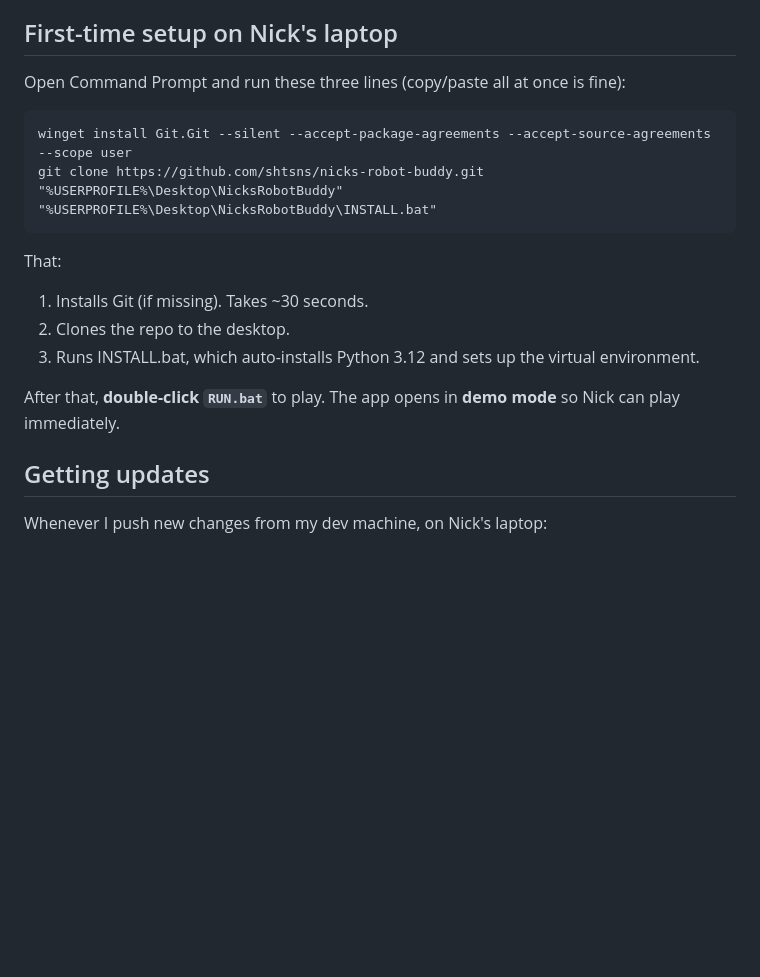
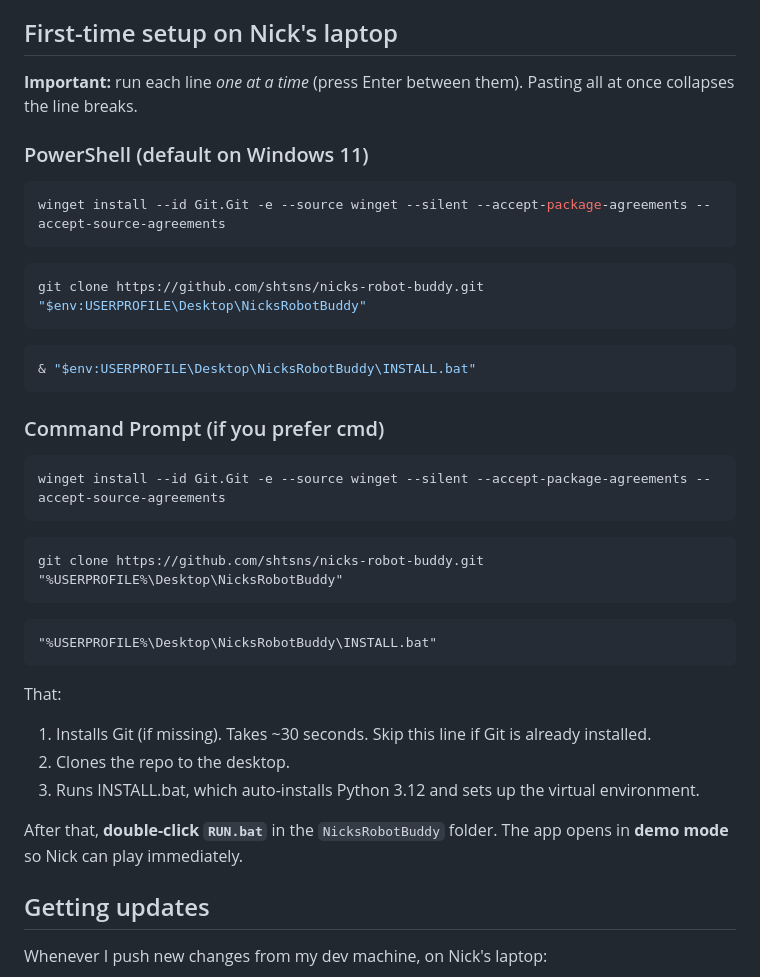
Before and after one commit to shtsns/nicks-robot-buddy, a Markdown page: README.md, the part around the change. Drawn GitHub-style; blank space fills up the shorter version.

Commit message:
Fix install commands: separate lines + PowerShell variant
PowerShell doesn't expand %USERPROFILE% (uses $env:USERPROFILE), and
pasting multi-line code blocks tends to collapse them onto a single line —
which makes winget try to install everything as one giant package name.
Add explicit PowerShell + CMD variants and tell users to paste one at a time.

````diff
--- a/README.md
+++ b/README.md
@@ -14,20 +14,38 @@ The robot side runs in **dry-run** until you connect a paired mBot, so the app i
 
 ## First-time setup on Nick's laptop
 
-Open Command Prompt and run these three lines (copy/paste all at once is fine):
+**Important:** run each line *one at a time* (press Enter between them). Pasting all at once collapses the line breaks.
 
+### PowerShell (default on Windows 11)
+
+```powershell
+winget install --id Git.Git -e --source winget --silent --accept-package-agreements --accept-source-agreements
 ```
-winget install Git.Git --silent --accept-package-agreements --accept-source-agreements --scope user
+```powershell
+git clone https://github.com/shtsns/nicks-robot-buddy.git "$env:USERPROFILE\Desktop\NicksRobotBuddy"
+```
+```powershell
+& "$env:USERPROFILE\Desktop\NicksRobotBuddy\INSTALL.bat"
+```
+
+### Command Prompt (if you prefer cmd)
+
+```cmd
+winget install --id Git.Git -e --source winget --silent --accept-package-agreements --accept-source-agreements
+```
+```cmd
 git clone https://github.com/shtsns/nicks-robot-buddy.git "%USERPROFILE%\Desktop\NicksRobotBuddy"
+```
+```cmd
 "%USERPROFILE%\Desktop\NicksRobotBuddy\INSTALL.bat"
 ```
 
 That:
-1. Installs Git (if missing). Takes ~30 seconds.
+1. Installs Git (if missing). Takes ~30 seconds. Skip this line if Git is already installed.
 2. Clones the repo to the desktop.
 3. Runs INSTALL.bat, which auto-installs Python 3.12 and sets up the virtual environment.
 
-After that, **double-click `RUN.bat`** to play. The app opens in **demo mode** so Nick can play immediately.
+After that, **double-click `RUN.bat`** in the `NicksRobotBuddy` folder. The app opens in **demo mode** so Nick can play immediately.
 
 ## Getting updates
 
````
